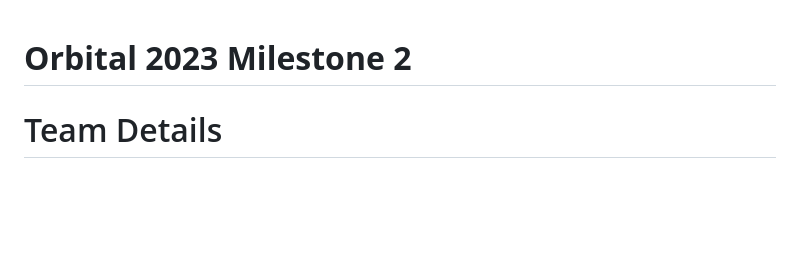
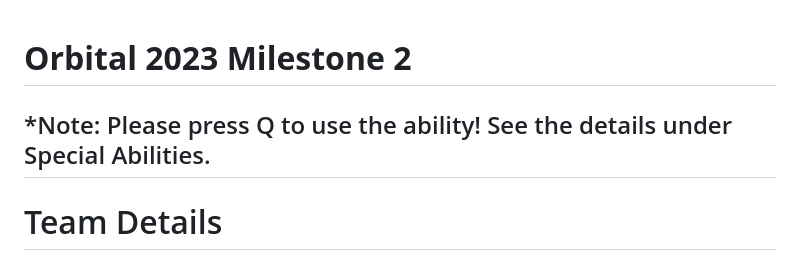
Before and after one commit to willowisp01/TankYouVeryMuch, a Markdown page: README.md, the part around the change printed below. Rendered like a GitHub page; blank space fills up the shorter version.

```diff
--- a/README.md
+++ b/README.md
@@ -1,5 +1,6 @@
 # **Orbital 2023 Milestone 2**
 
+## *Note: Please press Q to use the ability! See the details under Special Abilities.
 
 # Team Details
 
```
Also changed, not shown: other parts of README.md (+7 -0 lines).
